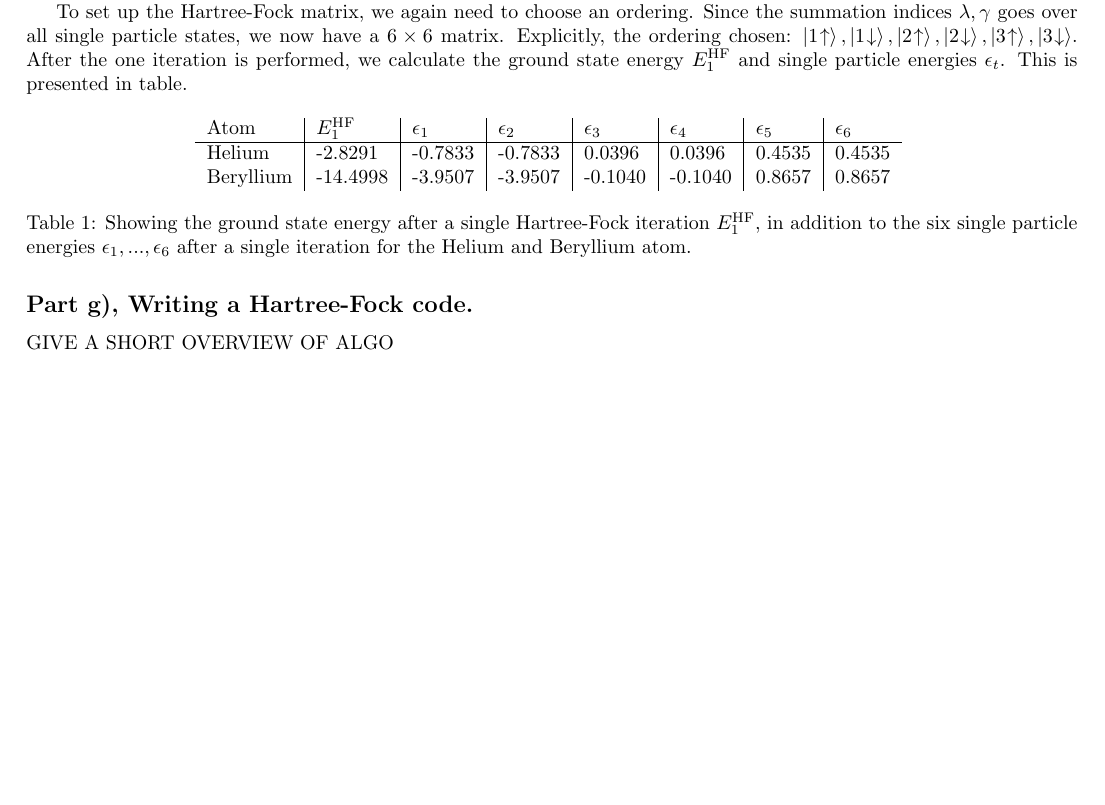
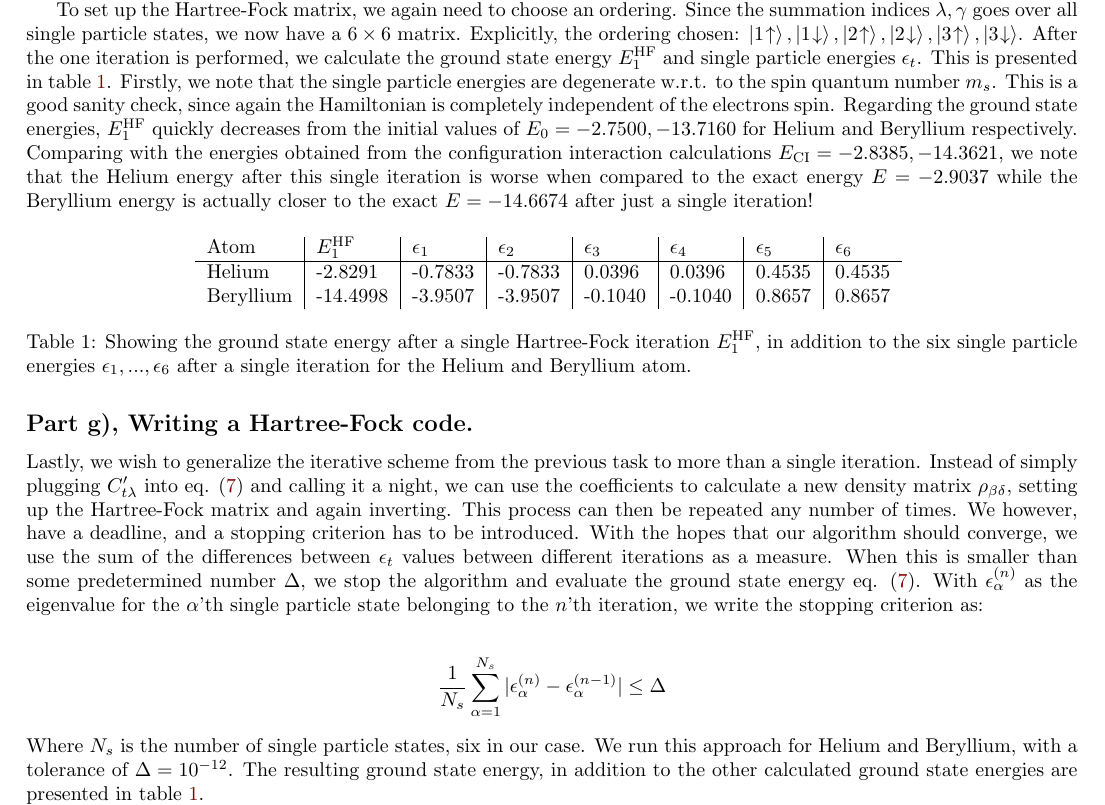
Before and after one commit to hkve/FYS4480, a LaTeX document (midterm1/main.tex): part of page 7 of 7 before the commit and part of page 7 of 8 after it, cut so that both start at the same text, the shorter picture padded with empty space. Compiled offline with pdfLaTeX.

Commit message:
Mostly the text is done

```diff
--- a/midterm1/main.tex
+++ b/midterm1/main.tex
@@ -269,7 +269,7 @@
 \subsection*{Part f), The Hartree-Fock matrices.}
     To solve the eigenvalue equation to obtain our $C_{t\lambda}$ coefficients, we invoke an iterative approach. With an initial guess of $C$ being the identity matrix $C_{t\lambda} = \delta_{t\lambda}$, the density matrix simply becomes the diagonal number operator. Thereafter, we can use the expression for the Hartree-Fock matrix from eq. \eqref{eq:HF_matrix} to fill it. We then invert this matrix, which by the eigenvalue equation from \eqref{eq:HF_matrix_equation} gives us new eigenvectors $C_{t\lambda}'$ and eigenvalues $\epsilon_t'$. Lastly, after the matrix inversion, we can insert our new coefficients $C_{t\lambda}'$ back into the ground state energy expectation value eq. \eqref{eq:Egs_HF}, yielding a (hopefully) better energy than the original $E[\Phi_0]$.
 
-    To set up the Hartree-Fock matrix, we again need to choose an ordering. Since the summation indices $\lambda,\gamma$ goes over all single particle states, we now have a $6 \times 6$ matrix. Explicitly, the ordering chosen: $\ket{\upst{1}}, \ket{\downst{1}}, \ket{\upst{2}}, \ket{\downst{2}}, \ket{\upst{3}}, \ket{\downst{3}}$. After the one iteration is performed, we calculate the ground state energy $\hafo{E_1}$ and single particle energies $\epsilon_t$. This is presented in table.
+    To set up the Hartree-Fock matrix, we again need to choose an ordering. Since the summation indices $\lambda,\gamma$ goes over all single particle states, we now have a $6 \times 6$ matrix. Explicitly, the ordering chosen: $\ket{\upst{1}}, \ket{\downst{1}}, \ket{\upst{2}}, \ket{\downst{2}}, \ket{\upst{3}}, \ket{\downst{3}}$. After the one iteration is performed, we calculate the ground state energy $\hafo{E_1}$ and single particle energies $\epsilon_t$. This is presented in table \ref{tab:HF_E}. Firstly, we note that the single particle energies are degenerate w.r.t. to the spin quantum number $m_s$. This is a good sanity check, since again the Hamiltonian is completely independent of the electrons spin. Regarding the ground state energies, $\hafo{E_1}$ quickly decreases from the initial values of $E_0 = -2.7500, -13.7160$ for Helium and Beryllium respectively. Comparing with the energies obtained from the configuration interaction calculations $E_{\text{CI}} = -2.8385, -14.3621$, we note that the Helium energy after this single iteration is worse when compared to the exact energy $E = -2.9037$ while the Beryllium energy is actually closer to the exact $E = -14.6674$ after just a single iteration!
 
     \begin{table}[H]
         \centering
@@ -279,11 +279,18 @@
         Helium    & -2.8291     & -0.7833    & -0.7833  & 0.0396  & 0.0396 & 0.4535 & 0.4535   \\
         Beryllium & -14.4998     & -3.9507    &  -3.9507 & -0.1040  &  -0.1040 & 0.8657 & 0.8657
         \end{tabular}
-        \caption{Showing the ground state energy after a single Hartree-Fock iteration $\hafo{E_1}$, in addition to the six single particle energies $\epsilon_1, ... , \epsilon_6$ after a single iteration for the Helium and Beryllium atom. }
+        \caption{Showing the ground state energy after a single Hartree-Fock iteration $\hafo{E_1}$, in addition to the six single particle energies $\epsilon_1, ... , \epsilon_6$ after a single iteration for the Helium and Beryllium atom. }\label{tab:HF_E}
     \end{table}
 
+
 \subsection*{Part g), Writing a Hartree-Fock code.}
-    GIVE A SHORT OVERVIEW OF ALGO
+    Lastly, we wish to generalize the iterative scheme from  the previous task to more than a single iteration. Instead of simply plugging $C_{t\lambda}'$ into eq. \eqref{eq:Egs_HF} and calling it a night, we can use the coefficients to calculate a new density matrix $\rho_{\beta\delta}$, setting up the Hartree-Fock matrix and again inverting. This process can then be repeated any number of times. We however, have a deadline, and a stopping criterion has to be introduced. With the hopes that our algorithm should converge, we use the sum of the differences between $\epsilon_t$ values between different iterations as a measure. When this is smaller than some predetermined number $\Delta$, we stop the algorithm and evaluate the ground state energy eq. \eqref{eq:Egs_HF}. With $\epsilon_\alpha^{(n)}$ as the eigenvalue for the $\alpha$'th single particle state belonging to the $n$'th iteration, we write the stopping criterion as:
+
+    \begin{align*}
+        \frac{1}{N_s}\sum_{\alpha=1}^{N_s} |\epsilon_\alpha^{(n)}-\epsilon_\alpha^{(n-1)}| \leq \Delta
+    \end{align*}
+    Where $N_s$ is the number of single particle states, six in our case. We run this approach for Helium and Beryllium, with a tolerance of $\Delta = 10^{-12}$. The resulting ground state energy, in addition to the other calculated ground state energies are presented in table \ref{tab:HF_E}.
+
     \begin{table}[H]
         \centering
         \begin{tabular}{l|l|l|l|l|l}
```
Also changed, not shown: midterm1/main.pdf, midterm1/main.tex (2 more changed lines).
